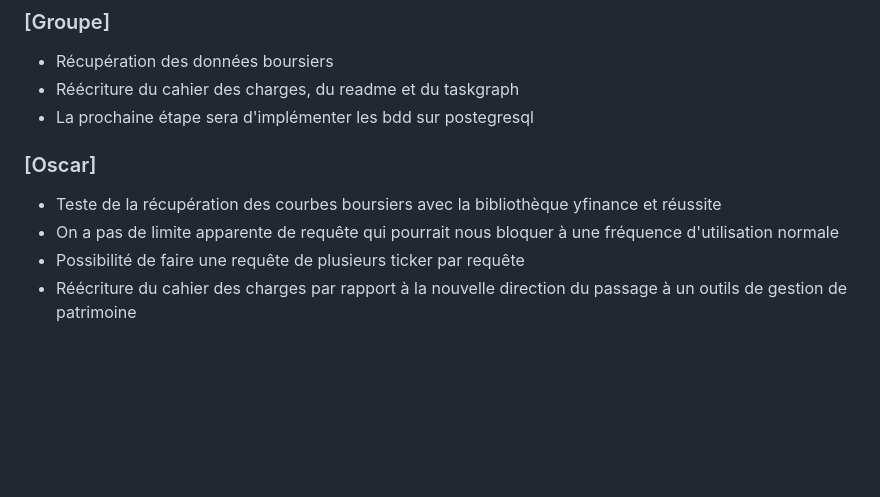
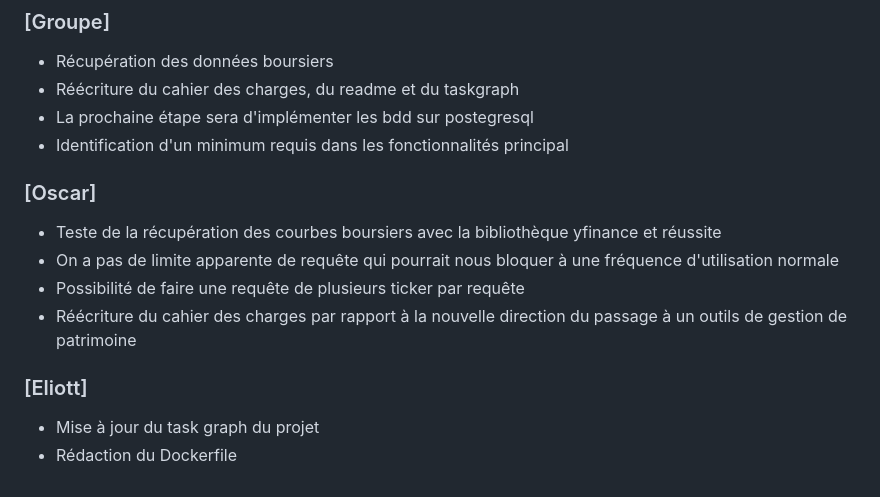
Before and after one commit to ama-vo/PRO8501-Finance, a Markdown page: docs/cahier_de_labo.md, the part around the change. Rendered like a GitHub page; blank space fills up the shorter version.

Commit message:
Ajout des tâches d'Eliott sur le cahier de labo

```diff
--- a/docs/cahier_de_labo.md
+++ b/docs/cahier_de_labo.md
@@ -111,9 +111,14 @@ qu'on proposera ainsi que de leur portée géographique (US, Europe, émergent)
 - Récupération des données boursiers
 - Réécriture du cahier des charges, du readme et du taskgraph
 - La prochaine étape sera d'implémenter les bdd sur postegresql
+- Identification d'un minimum requis dans les fonctionnalités principal
 
 ### [Oscar]
 - Teste de la récupération des courbes boursiers avec la bibliothèque yfinance et réussite
 - On a pas de limite apparente de requête qui pourrait nous bloquer à une fréquence d'utilisation normale
 - Possibilité de faire une requête de plusieurs ticker par requête
 - Réécriture du cahier des charges par rapport à la nouvelle direction du passage à un outils de gestion de patrimoine
+
+### [Eliott]
+- Mise à jour du task graph du projet
+- Rédaction du Dockerfile
```
